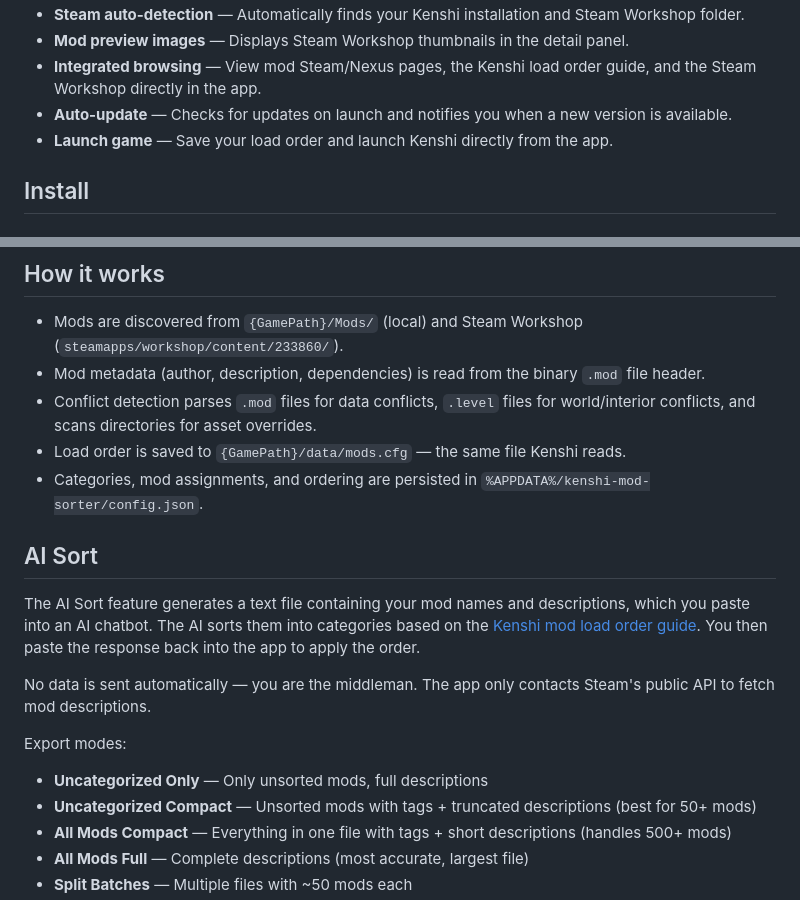
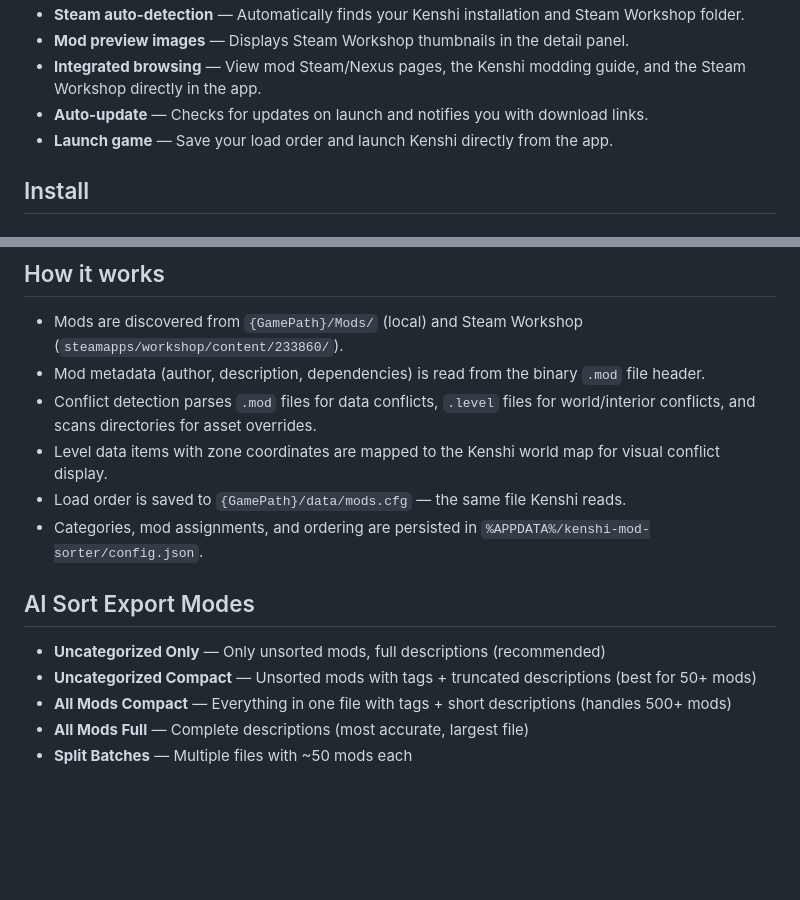
Before and after one commit to Derthi/BEEP-Kenshi-Mod-Manager, a Markdown page: README.md, 2 parts joined by grey strips. Rendered like a GitHub page; blank space fills up the shorter version.

```diff
--- a/README.md
+++ b/README.md
@@ -28,7 +57,7 @@ A lightweight Electron-based mod load order manager for [Kenshi](https://store.s
 - **Steam auto-detection** — Automatically finds your Kenshi installation and Steam Workshop folder.
 - **Mod preview images** — Displays Steam Workshop thumbnails in the detail panel.
-- **Integrated browsing** — View mod Steam/Nexus pages, the Kenshi load order guide, and the Steam Workshop directly in the app.
-- **Auto-update** — Checks for updates on launch and notifies you when a new version is available.
+- **Integrated browsing** — View mod Steam/Nexus pages, the Kenshi modding guide, and the Steam Workshop directly in the app.
+- **Auto-update** — Checks for updates on launch and notifies you with download links.
 - **Launch game** — Save your load order and launch Kenshi directly from the app.
 
 ## Install
@@ -61,17 +90,13 @@ Output is in `dist/win-unpacked/`.
 - Mods are discovered from `{GamePath}/Mods/` (local) and Steam Workshop (`steamapps/workshop/content/233860/`).
 - Mod metadata (author, description, dependencies) is read from the binary `.mod` file header.
 - Conflict detection parses `.mod` files for data conflicts, `.level` files for world/interior conflicts, and scans directories for asset overrides.
+- Level data items with zone coordinates are mapped to the Kenshi world map for visual conflict display.
 - Load order is saved to `{GamePath}/data/mods.cfg` — the same file Kenshi reads.
 - Categories, mod assignments, and ordering are persisted in `%APPDATA%/kenshi-mod-sorter/config.json`.
 
-## AI Sort
+## AI Sort Export Modes
 
-The AI Sort feature generates a text file containing your mod names and descriptions, which you paste into an AI chatbot. The AI sorts them into categories based on the [Kenshi mod load order guide](https://steamcommunity.com/sharedfiles/filedetails/?id=1850250979). You then paste the response back into the app to apply the order.
-
-No data is sent automatically — you are the middleman. The app only contacts Steam's public API to fetch mod descriptions.
-
-Export modes:
-- **Uncategorized Only** — Only unsorted mods, full descriptions
+- **Uncategorized Only** — Only unsorted mods, full descriptions (recommended)
 - **Uncategorized Compact** — Unsorted mods with tags + truncated descriptions (best for 50+ mods)
 - **All Mods Compact** — Everything in one file with tags + short descriptions (handles 500+ mods)
 - **All Mods Full** — Complete descriptions (most accurate, largest file)
```
Also changed, not shown: other parts of README.md (+39 -10 lines).
